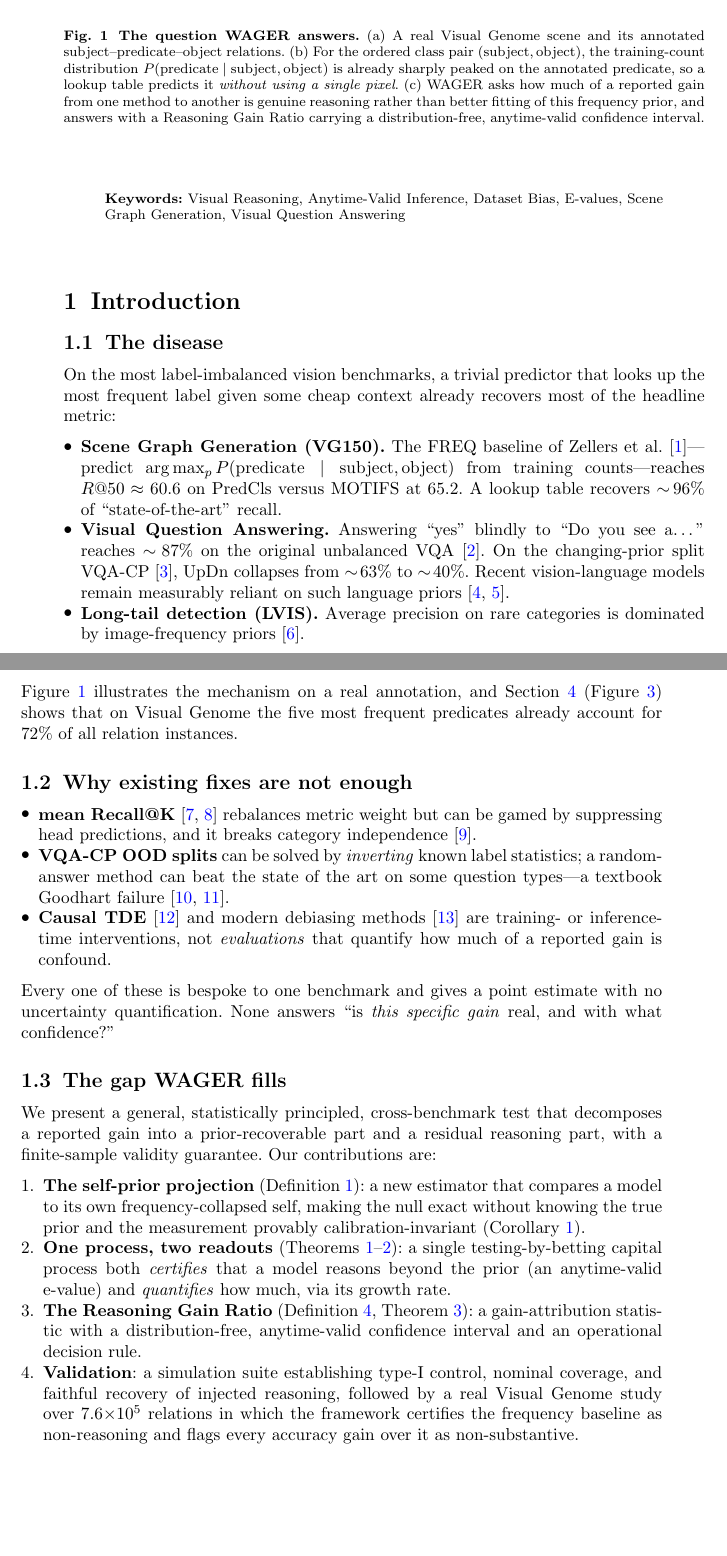
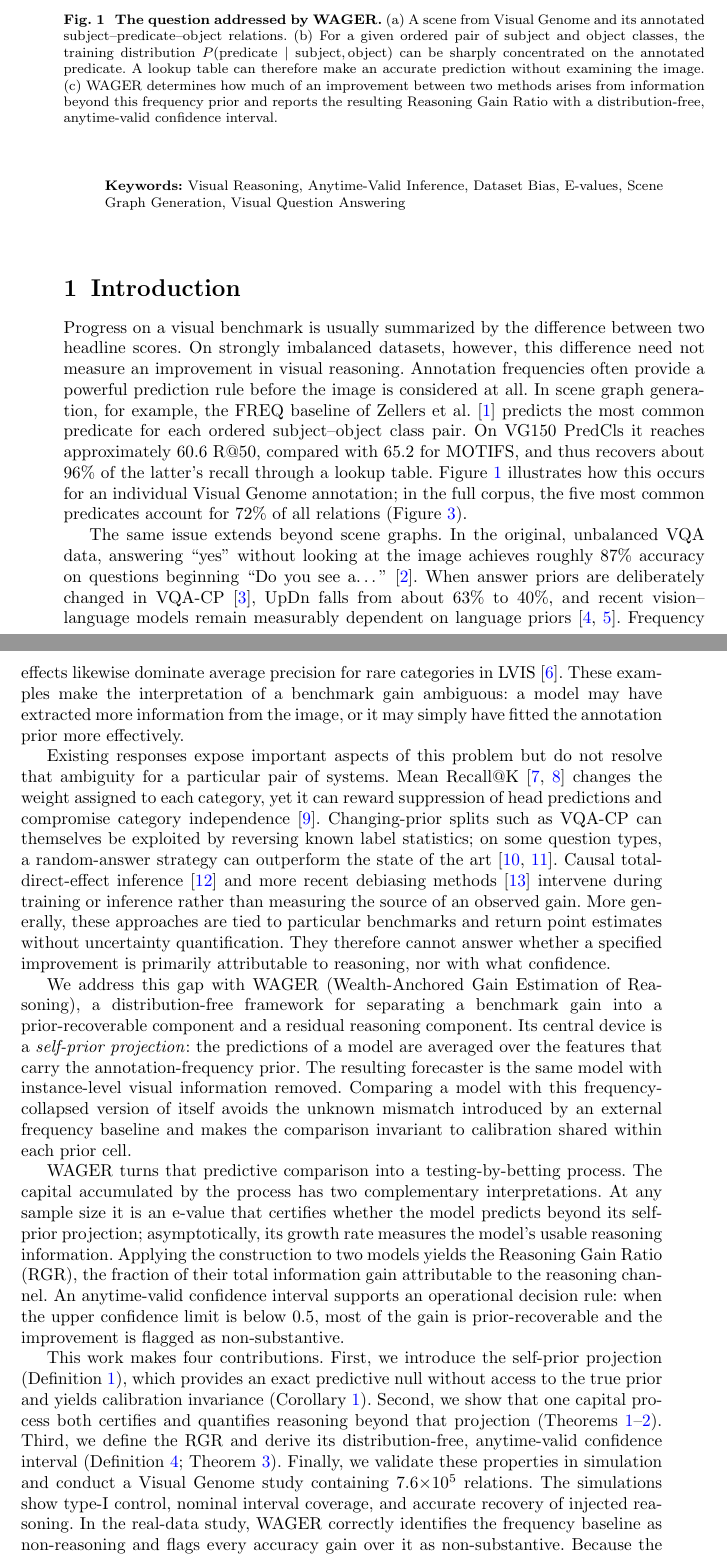
Before and after one commit to vinhqdang/WAGER, a LaTeX paper (manuscript/main.tex, which reads manuscript/1intro.tex): two parts of pages 2 and 3 of 25, joined at a grey line, cut so that both start at the same text, the shorter picture padded with empty space. Compiled offline with pdfLaTeX.

Commit message:
docs: rewrite manuscript for journal-style flow

```diff
--- a/manuscript/1intro.tex
+++ b/manuscript/1intro.tex
@@ -3,78 +3,88 @@
 \begin{figure*}[t]
 \centering
 \includegraphics[width=\textwidth]{figures/fig1_concept.png}
-\caption{\textbf{The question WAGER answers.}
-(a) A real Visual~Genome scene and its annotated subject--predicate--object
-relations. (b) For the ordered class pair $(\text{subject},\text{object})$, the
-training-count distribution $P(\text{predicate}\mid\text{subject},\text{object})$
-is already sharply peaked on the annotated predicate, so a lookup table predicts it
-\emph{without using a single pixel}. (c) WAGER asks how much of a reported gain from
-one method to another is genuine reasoning rather than better fitting of this
-frequency prior, and answers with a Reasoning Gain Ratio carrying a distribution-free,
+\caption{\textbf{The question addressed by WAGER.}
+(a) A scene from Visual~Genome and its annotated subject--predicate--object
+relations. (b) For a given ordered pair of subject and object classes, the training
+distribution $P(\text{predicate}\mid\text{subject},\text{object})$ can be sharply
+concentrated on the annotated predicate. A lookup table can therefore make an
+accurate prediction without examining the image. (c) WAGER determines how much of
+an improvement between two methods arises from information beyond this frequency
+prior and reports the resulting Reasoning Gain Ratio with a distribution-free,
 anytime-valid confidence interval.}
 \label{fig:concept}
 \end{figure*}
 
-\subsection{The disease}
-On the most label-imbalanced vision benchmarks, a trivial predictor that looks up the
-most frequent label given some cheap context already recovers most of the headline
-metric:
-\begin{itemize}
-    \item \textbf{Scene Graph Generation (VG150).} The FREQ baseline of Zellers et
-    al.~\cite{zellers2018neural}---predict
-    $\arg\max_{p} P(\text{predicate} \mid \text{subject}, \text{object})$ from
-    training counts---reaches $R@50 \approx 60.6$ on PredCls versus MOTIFS at
-    $65.2$. A lookup table recovers $\sim\!96\%$ of ``state-of-the-art'' recall.
-    \item \textbf{Visual Question Answering.} Answering ``yes'' blindly to ``Do you
-    see a\dots'' reaches $\sim\!87\%$ on the original unbalanced VQA
-    \cite{goyal2017making}. On the changing-prior split VQA-CP
-    \cite{agrawal2018dont}, UpDn collapses from $\sim\!63\%$ to $\sim\!40\%$.
-    Recent vision-language models remain measurably reliant on such language priors
-    \cite{lee2025vlind, wu2025lanp}.
-    \item \textbf{Long-tail detection (LVIS).} Average precision on rare categories is
-    dominated by image-frequency priors \cite{gupta2019lvis}.
-\end{itemize}
-Figure~\ref{fig:concept} illustrates the mechanism on a real annotation, and
-Section~\ref{sec:exp} (Figure~\ref{fig:longtail}) shows that on Visual~Genome the five
-most frequent predicates already account for $72\%$ of all relation instances.
+Progress on a visual benchmark is usually summarized by the difference between two
+headline scores. On strongly imbalanced datasets, however, this difference need not
+measure an improvement in visual reasoning. Annotation frequencies often provide a
+powerful prediction rule before the image is considered at all. In scene graph
+generation, for example, the FREQ baseline of Zellers et
+al.~\cite{zellers2018neural} predicts the most common predicate for each ordered
+subject--object class pair. On VG150 PredCls it reaches approximately $60.6$ R@50,
+compared with $65.2$ for MOTIFS, and thus recovers about $96\%$ of the latter's
+recall through a lookup table. Figure~\ref{fig:concept} illustrates how this occurs
+for an individual Visual~Genome annotation; in the full corpus, the five most common
+predicates account for $72\%$ of all relations (Figure~\ref{fig:longtail}).
 
-\subsection{Why existing fixes are not enough}
-\begin{itemize}
-    \item \textbf{mean Recall@K} \cite{chen2019knowledge, tang2019learning} rebalances
-    metric weight but can be gamed by suppressing head predictions, and it breaks
-    category independence \cite{li2022rethinking}.
-    \item \textbf{VQA-CP OOD splits} can be solved by \emph{inverting} known label
-    statistics; a random-answer method can beat the state of the art on some question
-    types---a textbook Goodhart failure \cite{teney2020value, shrestha2020negative}.
-    \item \textbf{Causal TDE} \cite{tang2020unbiased} and modern debiasing methods
-    \cite{gao2025informative} are training- or inference-time interventions, not
-    \emph{evaluations} that quantify how much of a reported gain is confound.
-\end{itemize}
-Every one of these is bespoke to one benchmark and gives a point estimate with no
-uncertainty quantification. None answers ``is \emph{this specific gain} real, and with
-what confidence?''
+The same issue extends beyond scene graphs. In the original, unbalanced VQA data,
+answering ``yes'' without looking at the image achieves roughly $87\%$ accuracy on
+questions beginning ``Do you see a\dots'' \cite{goyal2017making}. When answer priors
+are deliberately changed in VQA-CP \cite{agrawal2018dont}, UpDn falls from about
+$63\%$ to $40\%$, and recent vision--language models remain measurably dependent on
+language priors \cite{lee2025vlind,wu2025lanp}. Frequency effects likewise dominate
+average precision for rare categories in LVIS \cite{gupta2019lvis}. These examples
+make the interpretation of a benchmark gain ambiguous: a model may have extracted
+more information from the image, or it may simply have fitted the annotation prior
+more effectively.
 
-\subsection{The gap WAGER fills}
-We present a general, statistically principled, cross-benchmark test that decomposes a
-reported gain into a prior-recoverable part and a residual reasoning part, with a
-finite-sample validity guarantee. Our contributions are:
-\begin{enumerate}
-    \item \textbf{The self-prior projection} (Definition~\ref{def:proj}): a new
-    estimator that compares a model to its own frequency-collapsed self, making the
-    null exact without knowing the true prior and the measurement provably
-    calibration-invariant (Corollary~\ref{cor:calib}).
-    \item \textbf{One process, two readouts}
-    (Theorems~\ref{thm:evalue}--\ref{thm:growth}): a single testing-by-betting capital
-    process both \emph{certifies} that a model reasons beyond the prior (an
-    anytime-valid e-value) and \emph{quantifies} how much, via its growth rate.
-    \item \textbf{The Reasoning Gain Ratio} (Definition~\ref{def:rgr},
-    Theorem~\ref{thm:rgr}): a gain-attribution statistic with a distribution-free,
-    anytime-valid confidence interval and an operational decision rule.
-    \item \textbf{Validation}: a simulation suite establishing type-I control, nominal
-    coverage, and faithful recovery of injected reasoning, followed by a real
-    Visual~Genome study over $7.6{\times}10^5$ relations in which the framework
-    certifies the frequency baseline as non-reasoning and flags every accuracy gain
-    over it as non-substantive.
-\end{enumerate}
-The framework operates entirely on cached probability vectors, so a benchmark is
-analyzed in minutes on a CPU once logits have been dumped.
+Existing responses expose important aspects of this problem but do not resolve that
+ambiguity for a particular pair of systems. Mean Recall@K
+\cite{chen2019knowledge,tang2019learning} changes the weight assigned to each
+category, yet it can reward suppression of head predictions and compromise category
+independence \cite{li2022rethinking}. Changing-prior splits such as VQA-CP can
+themselves be exploited by reversing known label statistics; on some question types,
+a random-answer strategy can outperform the state of the art
+\cite{teney2020value,shrestha2020negative}. Causal total-direct-effect inference
+\cite{tang2020unbiased} and more recent debiasing methods
+\cite{gao2025informative} intervene during training or inference rather than
+measuring the source of an observed gain. More generally, these approaches are tied
+to particular benchmarks and return point estimates without uncertainty
+quantification. They therefore cannot answer whether a specified improvement is
+primarily attributable to reasoning, nor with what confidence.
+
+We address this gap with WAGER (Wealth-Anchored Gain Estimation of Reasoning), a
+distribution-free framework for separating a benchmark gain into a
+prior-recoverable component and a residual reasoning component. Its central device
+is a \emph{self-prior projection}: the predictions of a model are averaged over the
+features that carry the annotation-frequency prior. The resulting forecaster is the
+same model with instance-level visual information removed. Comparing a model with
+this frequency-collapsed version of itself avoids the unknown mismatch introduced by
+an external frequency baseline and makes the comparison invariant to calibration
+shared within each prior cell.
+
+WAGER turns that predictive comparison into a testing-by-betting process. The
+capital accumulated by the process has two complementary interpretations. At any
+sample size it is an e-value that certifies whether the model predicts beyond its
+self-prior projection; asymptotically, its growth rate measures the model's usable
+reasoning information. Applying the construction to two models yields the Reasoning
+Gain Ratio (RGR), the fraction of their total information gain attributable to the
+reasoning channel. An anytime-valid confidence interval supports an operational
+decision rule: when the upper confidence limit is below $0.5$, most of the gain is
+prior-recoverable and the improvement is flagged as non-substantive.
+
+This work makes four contributions. First, we introduce the self-prior projection
+(Definition~\ref{def:proj}), which provides an exact predictive null without access
+to the true prior and yields calibration invariance
+(Corollary~\ref{cor:calib}). Second, we show that one capital process both certifies
+and quantifies reasoning beyond that projection
+(Theorems~\ref{thm:evalue}--\ref{thm:growth}). Third, we define the RGR and derive
+its distribution-free, anytime-valid confidence interval
+(Definition~\ref{def:rgr}; Theorem~\ref{thm:rgr}). Finally, we validate these
+properties in simulation and conduct a Visual~Genome study containing
+$7.6{\times}10^5$ relations. The simulations show type-I control, nominal interval
+coverage, and accurate recovery of injected reasoning. In the real-data study,
+WAGER correctly identifies the frequency baseline as non-reasoning and flags every
+accuracy gain over it as non-substantive. Because the analysis consumes cached
+probability vectors, it can be run in minutes on a CPU after logits have been
+generated.
```
Also changed, not shown: manuscript/2related.tex (+6 -6 lines), manuscript/3method.tex (+7 -5 lines), manuscript/4experiments.tex (+42 -41 lines), manuscript/5discussion.tex (+54 -47 lines).
